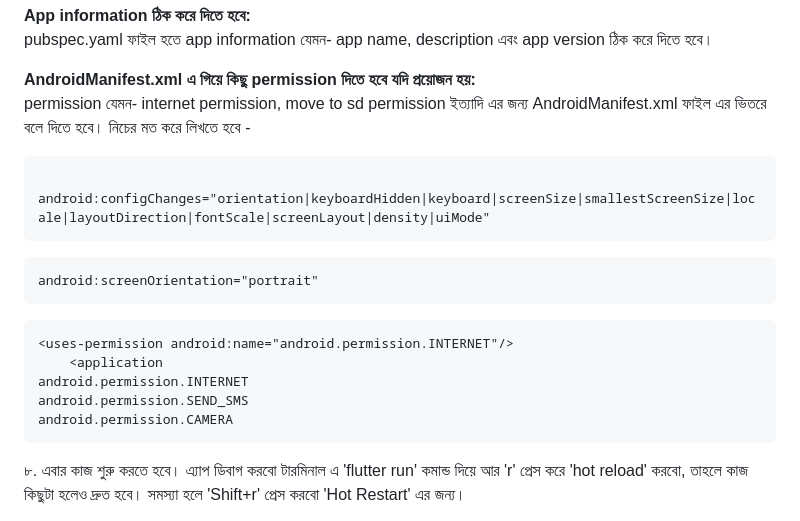
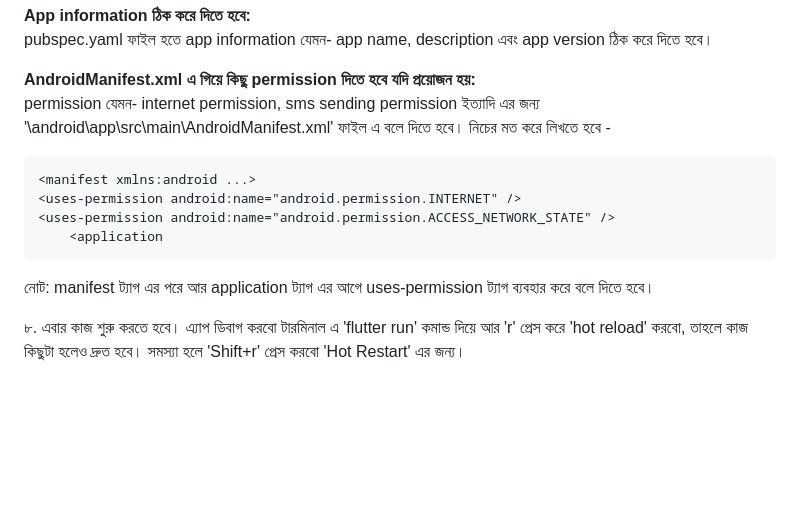
Before and after one commit to rezwansaki/flutter_my_template, a Markdown page: README.md, the part around the change. Drawn GitHub-style; blank space fills up the shorter version.

````diff
--- a/README.md
+++ b/README.md
@@ -110,23 +110,16 @@ android/app/build.gradle ফাইল হতে minSdk, targetSdk, compileSdk
 pubspec.yaml ফাইল হতে app information যেমন- app name, description এবং app version ঠিক করে দিতে হবে।
 
 **AndroidManifest.xml এ গিয়ে কিছু permission দিতে হবে যদি প্রয়োজন হয়:** <br />
-permission যেমন- internet permission, move to sd permission ইত্যাদি এর জন্য AndroidManifest.xml ফাইল এর ভিতরে বলে দিতে হবে। নিচের মত করে লিখতে হবে -
+permission যেমন- internet permission, sms sending permission ইত্যাদি এর জন্য '\android\app\src\main\AndroidManifest.xml' ফাইল এ বলে দিতে হবে। নিচের মত করে লিখতে হবে -
 
 ```
- android:configChanges="orientation|keyboardHidden|keyboard|screenSize|smallestScreenSize|locale|layoutDirection|fontScale|screenLayout|density|uiMode"
+<manifest xmlns:android ...>
+<uses-permission android:name="android.permission.INTERNET" />
+<uses-permission android:name="android.permission.ACCESS_NETWORK_STATE" />
+    <application
 ```
 
-```
-android:screenOrientation="portrait"
-```
-
-```
-<uses-permission android:name="android.permission.INTERNET"/>
-    <application
-android.permission.INTERNET
-android.permission.SEND_SMS
-android.permission.CAMERA
-```
+নোট: manifest ট্যাগ এর পরে আর application ট্যাগ এর আগে uses-permission ট্যাগ ব্যবহার করে বলে দিতে হবে।
 
 ৮. এবার কাজ শুরু করতে হবে। এ্যাপ ডিবাগ করবো টারমিনাল এ ‌‌'flutter run' কমান্ড দিয়ে আর 'r' প্রেস করে 'hot reload' করবো, তাহলে কাজ কিছুটা হলেও দ্রুত হবে। সমস্যা হলে 'Shift+r' প্রেস করবো 'Hot Restart' এর জন্য।
 
````
